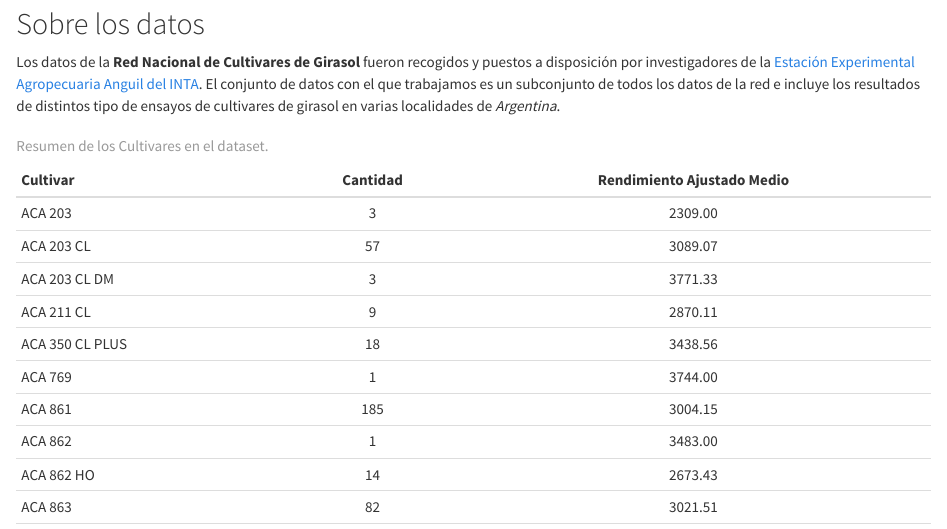
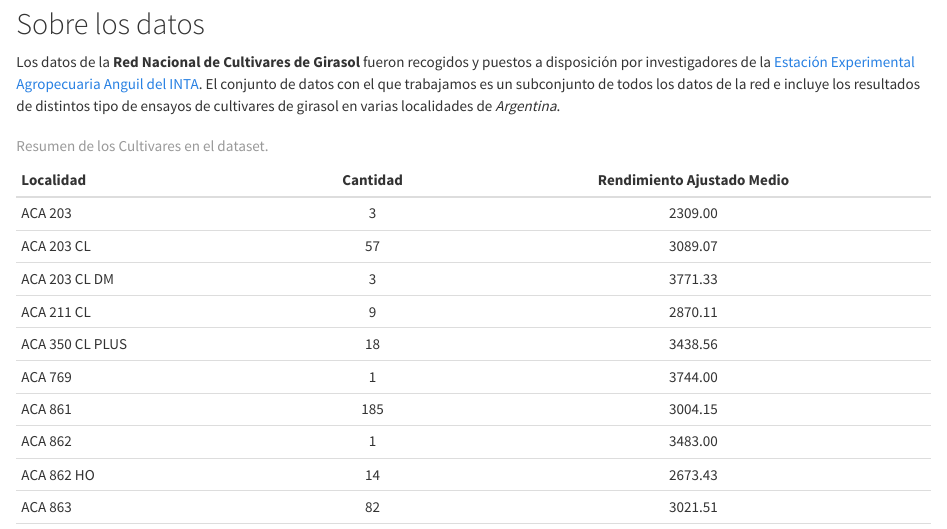
Before and after one commit to yabellini/AgroReportesConR, an R Markdown document (reporte_cultivares.Rmd): the page in a window 1100 px wide, from 130 px down. Rendered offline with R 4.5, knitr and Pandoc, with nearby package versions.

Commit message:
Arreglos minimos

````diff
--- a/reporte_cultivares.Rmd
+++ b/reporte_cultivares.Rmd
@@ -27,7 +26,7 @@ resumen <- cultivares %>%
             rendimiento_ajustado_medio = round(mean(Rendimiento_Ajustado, na.rm = TRUE), 2))
 
 resumen %>%
-  knitr::kable(col.names = c("Cultivar", "Cantidad", "Rendimiento Ajustado Medio"),
+  knitr::kable(col.names = c("Localidad", "Cantidad", "Rendimiento Ajustado Medio"),
                align = "lcc",
                caption = "Resumen de los Cultivares en el dataset.")
 ```
````
Also changed, not shown: reporte_cultivares.Rmd (1 more changed lines).
